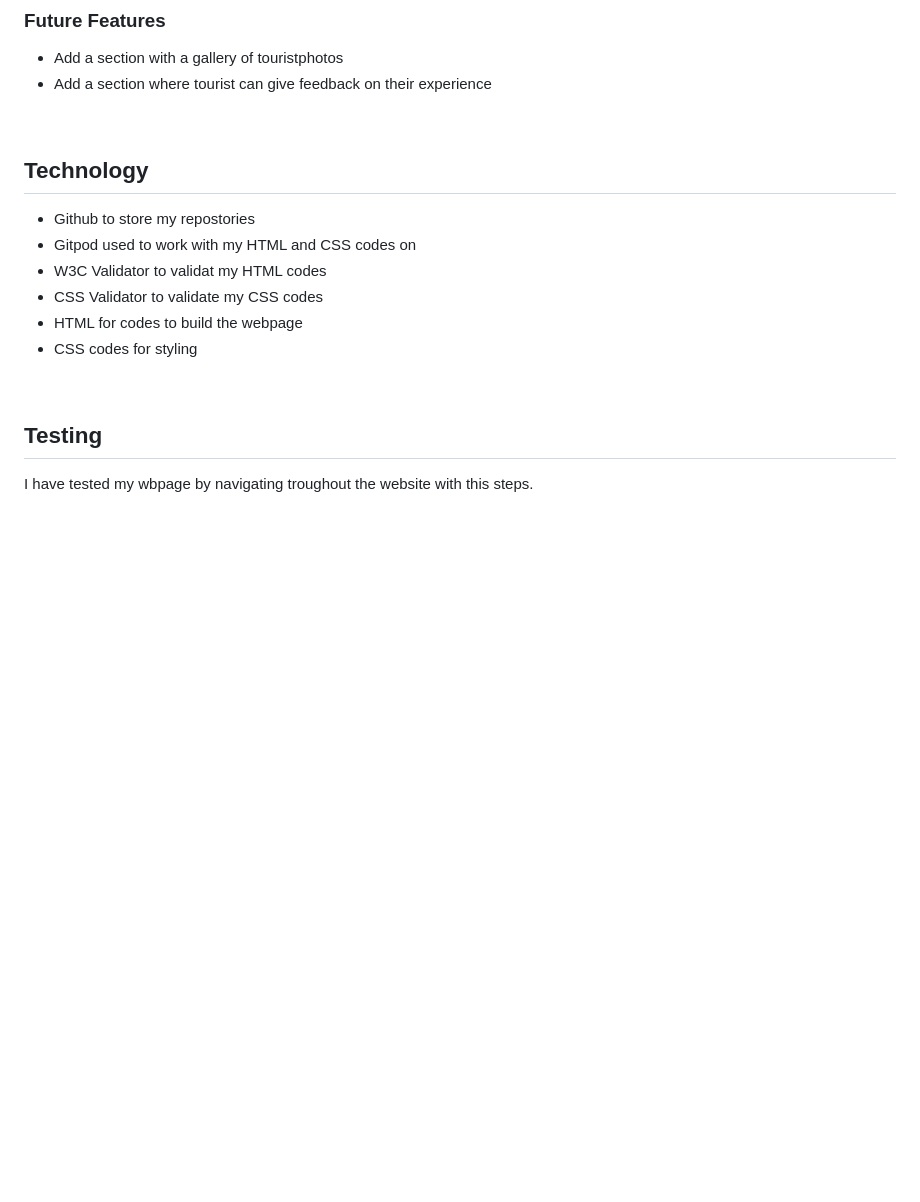
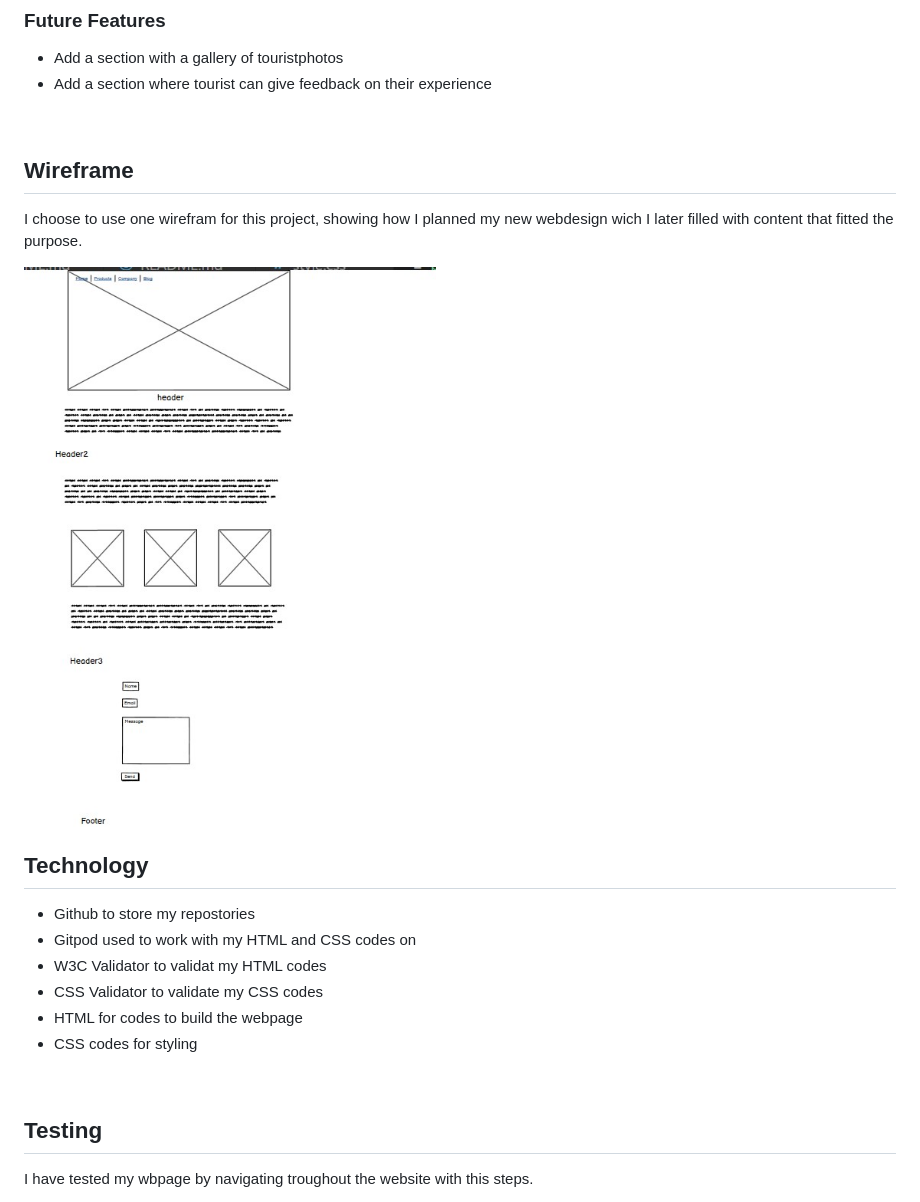
Before and after one commit to Code-Institute-Submissions/Dzananov-makarska3_SepResub, a Markdown page: README.md, the part around the change printed below. Drawn GitHub-style; pictures changed too: imagereadme/wireframe.jpg (added); blank space fills up the shorter version.

```diff
--- a/README.md
+++ b/README.md
@@ -24,6 +24,12 @@
 * Add a section with a gallery of touristphotos
 * Add a section where tourist can give feedback on their experience
 <br>
+
+## Wireframe
+
+I choose to use one wirefram for this project, showing how I planned my new webdesign wich I later filled with content that fitted the purpose.
+
+![bild](imagereadme/wireframe.jpg)
 
 ## Technology
 
```
Also changed, not shown: other parts of README.md (+11 -10 lines), imagereadme/bug2.jpg (added), imagereadme/bugcode.jpg (added), imagereadme/wrongidbug.jpg (added), 1 other file.
